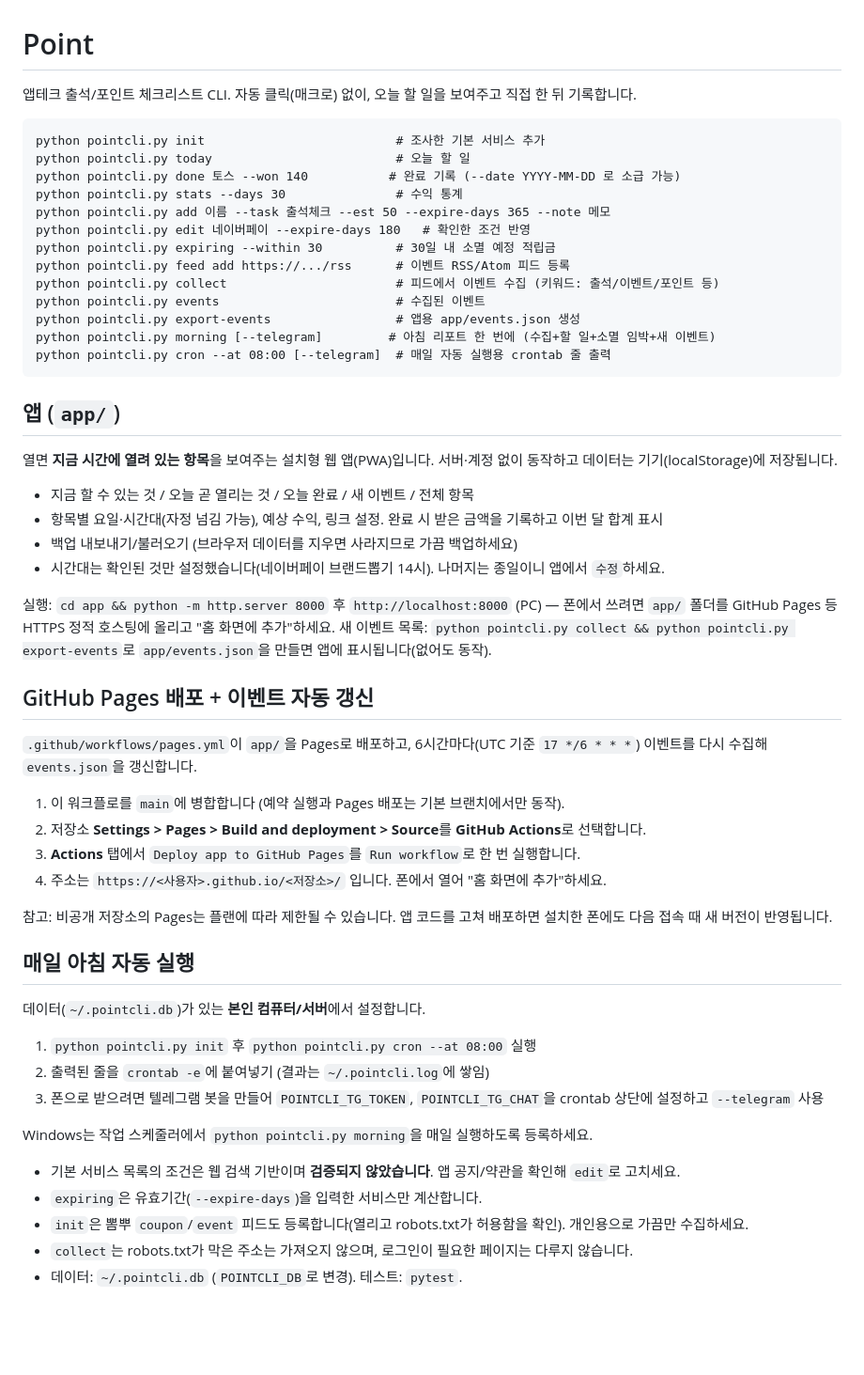
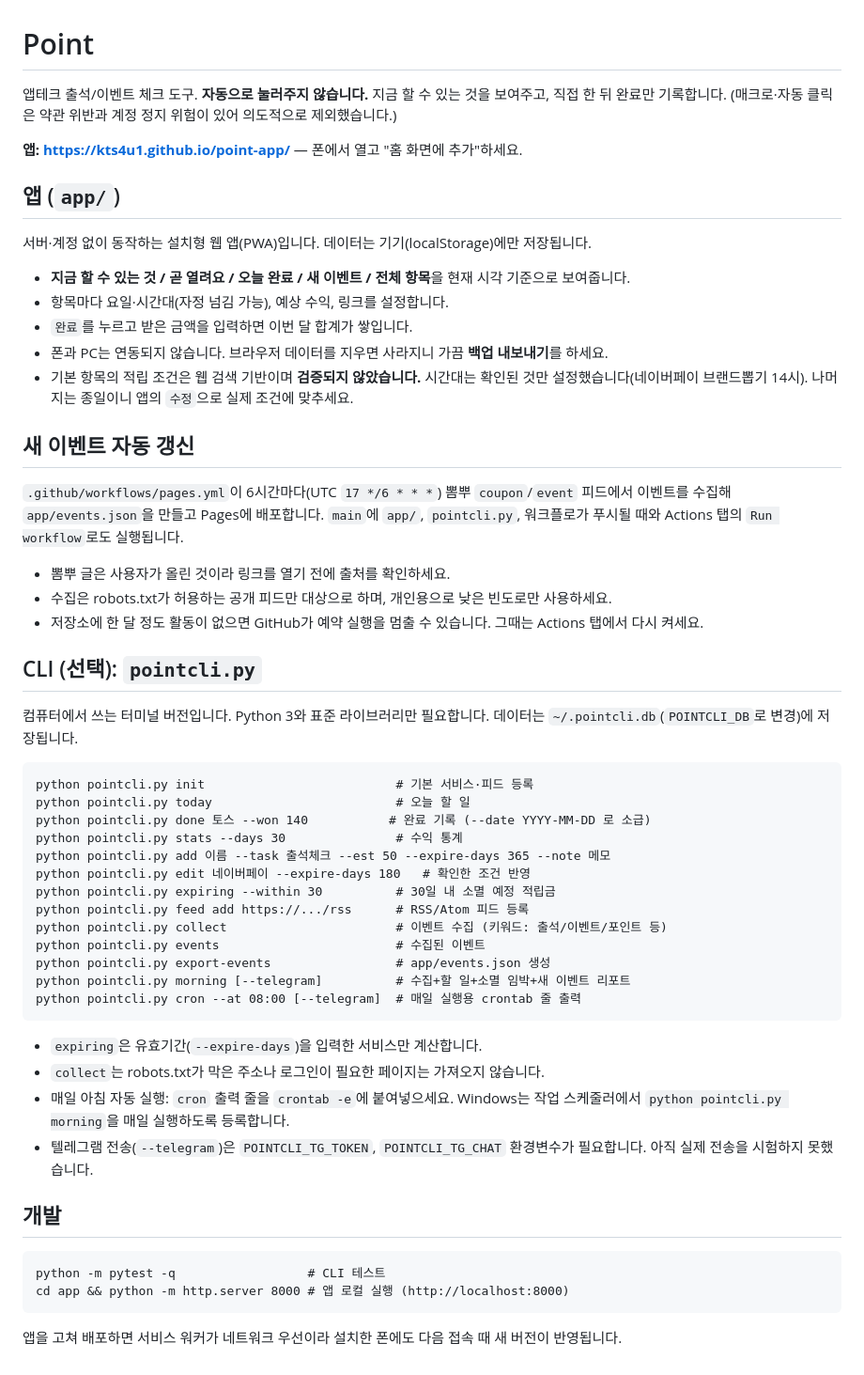
Before and after one commit to kts4u1/point-app, a Markdown page: README.md, the part around the change. Shown at 94% size. Drawn GitHub-style; blank space fills up the shorter version.

Commit message:
README를 현재 상태에 맞게 정리
- 앱 주소를 맨 위로, 이미 끝난 설정 단계(병합/Pages 켜기)는 제거
- 앱, 이벤트 자동 갱신, CLI, 개발 순서로 재구성

Co-Authored-By: Claude Sonnet 5.5 <noreply@anthropic.com>
Claude-Session: https://claude.ai/code/session_015cm8hWpKMDBHWeWFtsGqyp

````diff
--- a/README.md
+++ b/README.md
@@ -1,52 +1,53 @@
 # Point
 
-앱테크 출석/포인트 체크리스트 CLI. 자동 클릭(매크로) 없이, 오늘 할 일을 보여주고 직접 한 뒤 기록합니다.
+앱테크 출석/이벤트 체크 도구. **자동으로 눌러주지 않습니다.** 지금 할 수 있는 것을 보여주고, 직접 한 뒤 완료만 기록합니다.
+(매크로·자동 클릭은 약관 위반과 계정 정지 위험이 있어 의도적으로 제외했습니다.)
+
+**앱: https://kts4u1.github.io/point-app/** — 폰에서 열고 "홈 화면에 추가"하세요.
+
+## 앱 (`app/`)
+서버·계정 없이 동작하는 설치형 웹 앱(PWA)입니다. 데이터는 기기(localStorage)에만 저장됩니다.
+
+- **지금 할 수 있는 것 / 곧 열려요 / 오늘 완료 / 새 이벤트 / 전체 항목**을 현재 시각 기준으로 보여줍니다.
+- 항목마다 요일·시간대(자정 넘김 가능), 예상 수익, 링크를 설정합니다.
+- `완료`를 누르고 받은 금액을 입력하면 이번 달 합계가 쌓입니다.
+- 폰과 PC는 연동되지 않습니다. 브라우저 데이터를 지우면 사라지니 가끔 **백업 내보내기**를 하세요.
+- 기본 항목의 적립 조건은 웹 검색 기반이며 **검증되지 않았습니다.** 시간대는 확인된 것만 설정했습니다(네이버페이 브랜드뽑기 14시). 나머지는 종일이니 앱의 `수정`으로 실제 조건에 맞추세요.
+
+## 새 이벤트 자동 갱신
+`.github/workflows/pages.yml`이 6시간마다(UTC `17 */6 * * *`) 뽐뿌 `coupon`/`event` 피드에서 이벤트를 수집해 `app/events.json`을 만들고 Pages에 배포합니다. `main`에 `app/`, `pointcli.py`, 워크플로가 푸시될 때와 Actions 탭의 `Run workflow`로도 실행됩니다.
+
+- 뽐뿌 글은 사용자가 올린 것이라 링크를 열기 전에 출처를 확인하세요.
+- 수집은 robots.txt가 허용하는 공개 피드만 대상으로 하며, 개인용으로 낮은 빈도로만 사용하세요.
+- 저장소에 한 달 정도 활동이 없으면 GitHub가 예약 실행을 멈출 수 있습니다. 그때는 Actions 탭에서 다시 켜세요.
+
+## CLI (선택): `pointcli.py`
+컴퓨터에서 쓰는 터미널 버전입니다. Python 3와 표준 라이브러리만 필요합니다. 데이터는 `~/.pointcli.db`(`POINTCLI_DB`로 변경)에 저장됩니다.
 
 ```
-python pointcli.py init                          # 조사한 기본 서비스 추가
+python pointcli.py init                          # 기본 서비스·피드 등록
 python pointcli.py today                         # 오늘 할 일
-python pointcli.py done 토스 --won 140           # 완료 기록 (--date YYYY-MM-DD 로 소급 가능)
+python pointcli.py done 토스 --won 140           # 완료 기록 (--date YYYY-MM-DD 로 소급)
 python pointcli.py stats --days 30               # 수익 통계
 python pointcli.py add 이름 --task 출석체크 --est 50 --expire-days 365 --note 메모
 python pointcli.py edit 네이버페이 --expire-days 180   # 확인한 조건 반영
 python pointcli.py expiring --within 30          # 30일 내 소멸 예정 적립금
-python pointcli.py feed add https://.../rss      # 이벤트 RSS/Atom 피드 등록
-python pointcli.py collect                       # 피드에서 이벤트 수집 (키워드: 출석/이벤트/포인트 등)
+python pointcli.py feed add https://.../rss      # RSS/Atom 피드 등록
+python pointcli.py collect                       # 이벤트 수집 (키워드: 출석/이벤트/포인트 등)
 python pointcli.py events                        # 수집된 이벤트
-python pointcli.py export-events                 # 앱용 app/events.json 생성
-python pointcli.py morning [--telegram]         # 아침 리포트 한 번에 (수집+할 일+소멸 임박+새 이벤트)
-python pointcli.py cron --at 08:00 [--telegram]  # 매일 자동 실행용 crontab 줄 출력
+python pointcli.py export-events                 # app/events.json 생성
+python pointcli.py morning [--telegram]          # 수집+할 일+소멸 임박+새 이벤트 리포트
+python pointcli.py cron --at 08:00 [--telegram]  # 매일 실행용 crontab 줄 출력
 ```
 
-## 앱 (`app/`)
-열면 **지금 시간에 열려 있는 항목**을 보여주는 설치형 웹 앱(PWA)입니다. 서버·계정 없이 동작하고 데이터는 기기(localStorage)에 저장됩니다.
-- 지금 할 수 있는 것 / 오늘 곧 열리는 것 / 오늘 완료 / 새 이벤트 / 전체 항목
-- 항목별 요일·시간대(자정 넘김 가능), 예상 수익, 링크 설정. 완료 시 받은 금액을 기록하고 이번 달 합계 표시
-- 백업 내보내기/불러오기 (브라우저 데이터를 지우면 사라지므로 가끔 백업하세요)
-- 시간대는 확인된 것만 설정했습니다(네이버페이 브랜드뽑기 14시). 나머지는 종일이니 앱에서 `수정`하세요.
+- `expiring`은 유효기간(`--expire-days`)을 입력한 서비스만 계산합니다.
+- `collect`는 robots.txt가 막은 주소나 로그인이 필요한 페이지는 가져오지 않습니다.
+- 매일 아침 자동 실행: `cron` 출력 줄을 `crontab -e`에 붙여넣으세요. Windows는 작업 스케줄러에서 `python pointcli.py morning`을 매일 실행하도록 등록합니다.
+- 텔레그램 전송(`--telegram`)은 `POINTCLI_TG_TOKEN`, `POINTCLI_TG_CHAT` 환경변수가 필요합니다. 아직 실제 전송을 시험하지 못했습니다.
 
-실행: `cd app && python -m http.server 8000` 후 `http://localhost:8000` (PC) — 폰에서 쓰려면 `app/` 폴더를 GitHub Pages 등 HTTPS 정적 호스팅에 올리고 "홈 화면에 추가"하세요.
-새 이벤트 목록: `python pointcli.py collect && python pointcli.py export-events`로 `app/events.json`을 만들면 앱에 표시됩니다(없어도 동작).
-
-## GitHub Pages 배포 + 이벤트 자동 갱신
-`.github/workflows/pages.yml`이 `app/`을 Pages로 배포하고, 6시간마다(UTC 기준 `17 */6 * * *`) 이벤트를 다시 수집해 `events.json`을 갱신합니다.
-1. 이 워크플로를 `main`에 병합합니다 (예약 실행과 Pages 배포는 기본 브랜치에서만 동작).
-2. 저장소 **Settings > Pages > Build and deployment > Source**를 **GitHub Actions**로 선택합니다.
-3. **Actions** 탭에서 `Deploy app to GitHub Pages`를 `Run workflow`로 한 번 실행합니다.
-4. 주소는 `https://<사용자>.github.io/<저장소>/` 입니다. 폰에서 열어 "홈 화면에 추가"하세요.
-
-참고: 비공개 저장소의 Pages는 플랜에 따라 제한될 수 있습니다. 앱 코드를 고쳐 배포하면 설치한 폰에도 다음 접속 때 새 버전이 반영됩니다.
-
-## 매일 아침 자동 실행
-데이터(`~/.pointcli.db`)가 있는 **본인 컴퓨터/서버**에서 설정합니다.
-1. `python pointcli.py init` 후 `python pointcli.py cron --at 08:00` 실행
-2. 출력된 줄을 `crontab -e`에 붙여넣기 (결과는 `~/.pointcli.log`에 쌓임)
-3. 폰으로 받으려면 텔레그램 봇을 만들어 `POINTCLI_TG_TOKEN`, `POINTCLI_TG_CHAT`을 crontab 상단에 설정하고 `--telegram` 사용
-
-Windows는 작업 스케줄러에서 `python pointcli.py morning`을 매일 실행하도록 등록하세요.
-
-- 기본 서비스 목록의 조건은 웹 검색 기반이며 **검증되지 않았습니다**. 앱 공지/약관을 확인해 `edit`로 고치세요.
-- `expiring`은 유효기간(`--expire-days`)을 입력한 서비스만 계산합니다.
-- `init`은 뽐뿌 `coupon`/`event` 피드도 등록합니다(열리고 robots.txt가 허용함을 확인). 개인용으로 가끔만 수집하세요.
-- `collect`는 robots.txt가 막은 주소는 가져오지 않으며, 로그인이 필요한 페이지는 다루지 않습니다.
-- 데이터: `~/.pointcli.db` (`POINTCLI_DB`로 변경). 테스트: `pytest`.
+## 개발
+```
+python -m pytest -q                  # CLI 테스트
+cd app && python -m http.server 8000 # 앱 로컬 실행 (http://localhost:8000)
+```
+앱을 고쳐 배포하면 서비스 워커가 네트워크 우선이라 설치한 폰에도 다음 접속 때 새 버전이 반영됩니다.
````
